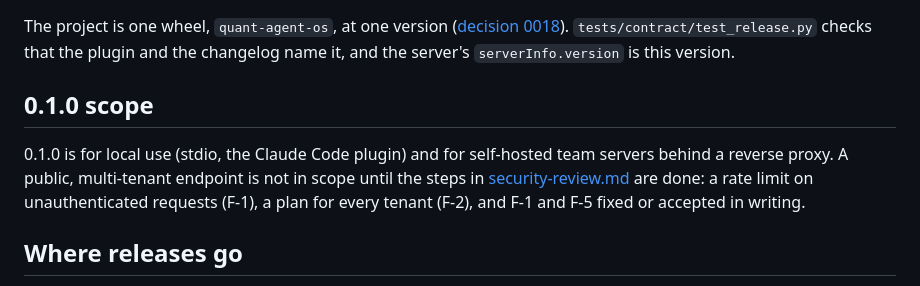
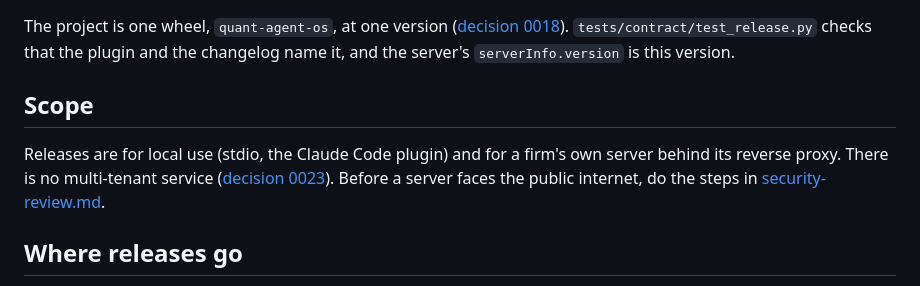
Before and after one commit to yuxuzi/quant-agent-os, a Markdown page: docs/releasing.md, the part around the change. Rendered like a GitHub page.

```diff
--- a/docs/releasing.md
+++ b/docs/releasing.md
@@ -4,13 +4,12 @@ The project is one wheel, `quant-agent-os`, at one version ([decision 0018](deci
 `tests/contract/test_release.py` checks that the plugin and the changelog name it, and the
 server's `serverInfo.version` is this version.
 
-## 0.1.0 scope
+## Scope
 
-0.1.0 is for local use (stdio, the Claude Code plugin) and for self-hosted team servers behind
-a reverse proxy. A public, multi-tenant endpoint is not in scope until the steps in
-[security-review.md](security-review.md#before-a-public-endpoint) are done: a rate limit on
-unauthenticated requests (F-1), a plan for every tenant (F-2), and F-1 and F-5 fixed or
-accepted in writing.
+Releases are for local use (stdio, the Claude Code plugin) and for a firm's own server behind its
+reverse proxy. There is no multi-tenant service ([decision 0023](decisions/0023-no-hosted-service.md)).
+Before a server faces the public internet, do the steps in
+[security-review.md](security-review.md#before-a-public-endpoint).
 
 ## Where releases go
 
```
Also changed, not shown: README.md (+2 -2 lines), docs/getting-started.md (+4 -7 lines).
